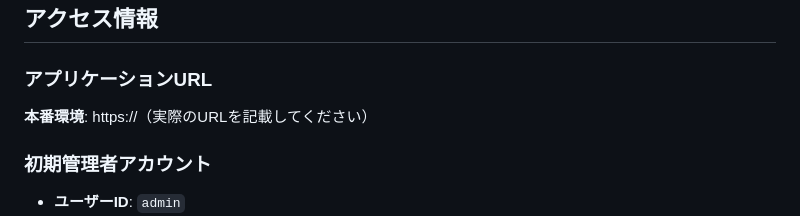
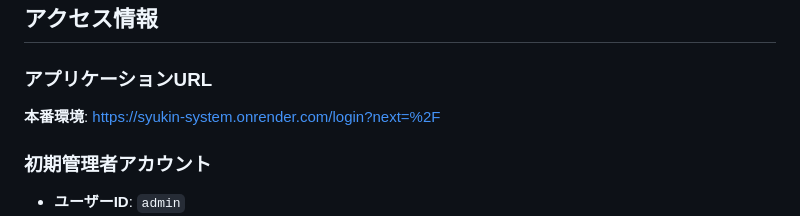
Before and after one commit to jassnet/syukin-system, a Markdown page: docs/00-報告書-運用マニュアル.md, the part around the change. GitHub-like rendering.

Commit message:
docs: Update report document with actual application URL

```diff
--- a/docs/00-報告書-運用マニュアル.md
+++ b/docs/00-報告書-運用マニュアル.md
@@ -82,7 +82,7 @@
 
 ### アプリケーションURL
 
-**本番環境**: https://（実際のURLを記載してください）
+**本番環境**: https://syukin-system.onrender.com/login?next=%2F
 
 ### 初期管理者アカウント
 
```
